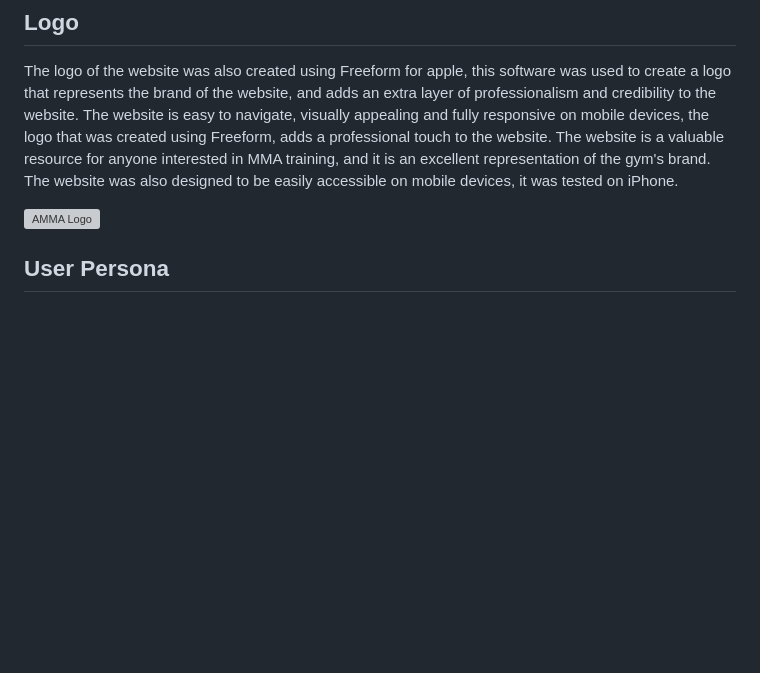
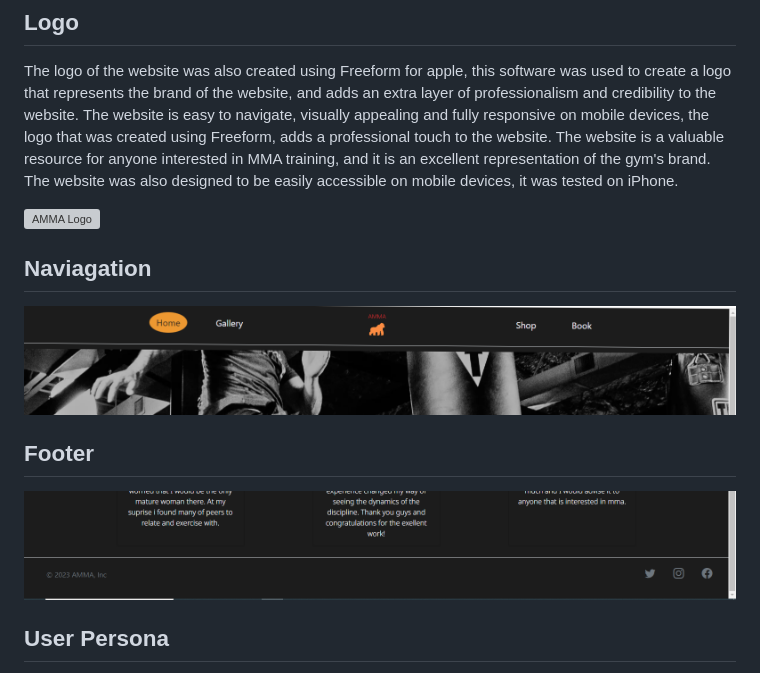
Before and after one commit to AlessioMigotti/Project-1, a Markdown page: README.md, the part around the change. Drawn GitHub-style; pictures changed too: assets/images/Footer.png (added), assets/images/navigation.png (added); blank space fills up the shorter version; grey boxes are pictures that could not be loaded.

Commit message:
Add nav and footer to readme

```diff
--- a/README.md
+++ b/README.md
@@ -88,6 +88,15 @@ The website was also designed to be easily accessible on mobile devices, it was
 
 ![AMMA Logo](/assets/images/logo.webp)
 <br>
+
+## **Naviagation**
+
+![AMMA Nav](/assets/images/navigation.png)
+<br>
+
+## **Footer**
+
+![AMMA Footer](/assets/images/Footer.png)
 
 ## **User Persona**
 User persona was used to create a list of users that are interested in the matter and their opinions gave some material to fullfill peoples needs:
```
